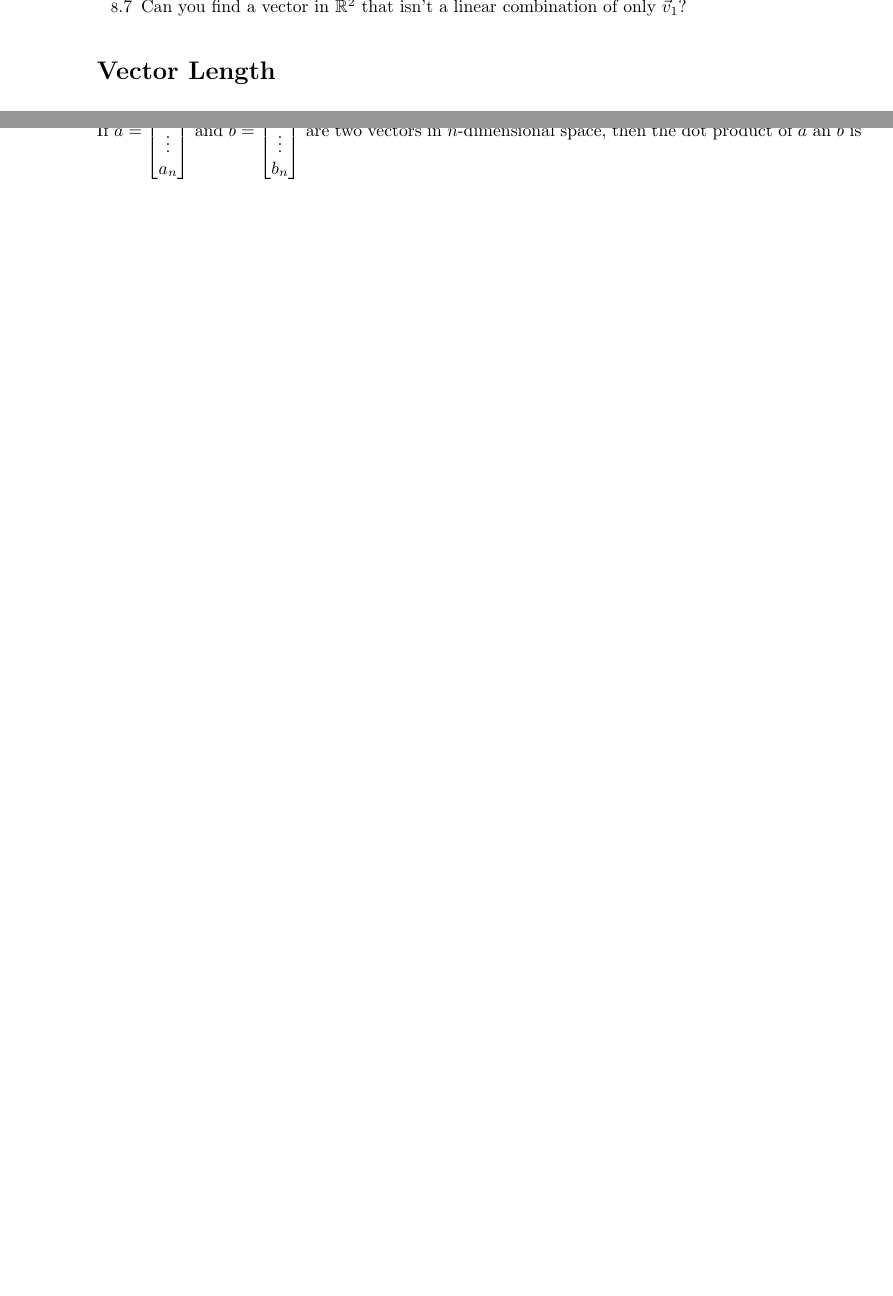
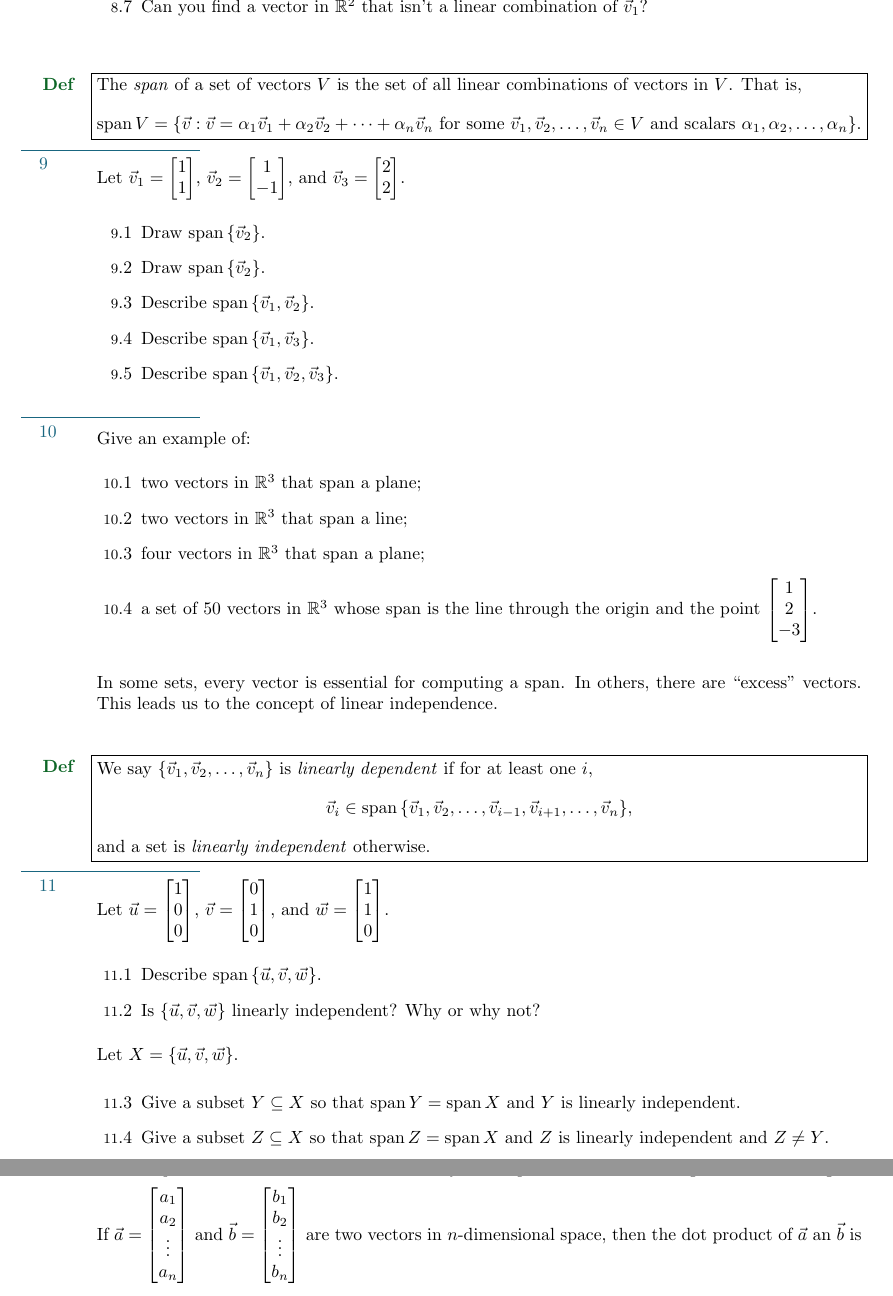
Before and after one commit to siefkenj/IBLLinearAlgebra, a LaTeX problem sheet (problemsets-Norman-Wolczuk/linearalgebra.tex): two parts of pages 5 and 6 of 30 before the commit and two parts of pages 5 and 6 of 31 after it, joined at a grey line, cut so that both start at the same text, the shorter picture padded with empty space. Compiled offline with pdfLaTeX.

Commit message:
Added Span

```diff
--- a/problemsets-Norman-Wolczuk/linearalgebra.tex
+++ b/problemsets-Norman-Wolczuk/linearalgebra.tex
@@ -14,7 +14,7 @@
 \usepackage{color}
 \usepackage{tikz}
 \usepackage{fancyhdr}
-\usepackage[hidelinks]{hyperref}
+%\usepackage[hidelinks]{hyperref}
 %\usepackage{wrapfig}
 
 
@@ -67,12 +67,13 @@
 \newcommand{\N}{\mathbb{N}}
 \newcommand{\proj}{\mathrm{proj}}
 \renewcommand{\span}{\mathrm{span}\,}
+\newcommand{\Span}{\mathrm{span}\,}
 \newcommand{\rref}{\mathrm{rref}}
 \newcommand{\rank}{\mathrm{rank}}
 \newcommand{\nnul}{\mathrm{nullity}}
 \newcommand{\mat}[1]{\begin{bmatrix}#1\end{bmatrix}}
 \newcommand{\chr}{\mathrm{char}}
-%\newcommand{\url}[1]{#1}
+\newcommand{\url}[1]{#1}
 
 %%%
 % Create a command that draws a horizontal line extending into the margin.
@@ -450,7 +451,67 @@ requestion, or opening an \emph{issue} at
 		\item Can you find a vector in $\R^2$ that isn't a linear combination of
 		$\vec v_1$ and $\vec v_2$?
 		\item Can you find a vector in $\R^2$ that isn't a linear combination of
-		only $\vec v_1$?
+		$\vec v_1$?
+	\end{Enum}
+
+	\begin{Def}
+		The \emph{span} of a set of vectors $V$ is the set of
+		all linear combinations of vectors in $V$.  That is,
+		\[
+			\Span V = \{\vec v:\vec v=\alpha_1\vec v_1+\alpha_2\vec v_2 + \cdots
+			+\alpha_n\vec v_n\text{ for some }\vec v_1,\vec v_2,\ldots,\vec v_n\in V
+			\text{ and scalars }\alpha_1,\alpha_2,\ldots,\alpha_n\}.
+		\]
+	\end{Def}
+
+	\sep
+	Let $\vec v_1=\mat{1\\1}$, $\vec v_2=\mat{1\\-1}$, and $\vec v_3=\mat{2\\2}$.
+	\begin{Enum}
+		\item Draw $\Span\{\vec v_2\}$.
+		\item Draw $\Span\{\vec v_2\}$.
+		\item Describe $\Span\{\vec v_1,\vec v_2\}$.
+		\item Describe $\Span\{\vec v_1,\vec v_3\}$.
+		\item Describe $\Span\{\vec v_1,\vec v_2,\vec v_3\}$.
+	\end{Enum}
+
+	\sep
+	Give an example of:
+	\begin{Enum}
+		\item two vectors in $\R^3$ that span a plane;
+		\item two vectors in $\R^3$ that span a line;
+		\item four vectors in $\R^3$ that span a plane;
+		\item a set of 50 vectors in $\R^3$ whose span is the line
+		through the origin and the point $\mat{1\\2\\-3}$. \\
+	\end{Enum}
+
+	In some sets, every vector is essential for computing a span.  In others,
+	there are ``excess'' vectors.  This leads us to the concept of
+	linear independence.
+
+	\begin{Def}
+		We say $\{\vec v_1,\vec v_2,\ldots,\vec v_n\}$ is
+		\emph{linearly dependent} if for at least one $i$,
+		\[
+			\vec v_i\in\span\{\vec v_1,\vec v_2,\ldots,\vec v_{i-1},
+			\vec v_{i+1},\ldots,\vec v_n\},
+		\]
+		and a set is \emph{linearly independent} otherwise.
+	\end{Def}
+
+	\sep
+		Let $\vec u=\mat{1\\0\\0}$, $\vec v=\mat{0\\1\\0}$, and $\vec w=\mat{1\\1\\0}$.
+	\begin{Enum}
+		\item Describe $\Span\{\vec u,\vec v,\vec w\}$.
+		\item Is $\{\vec u,\vec v,\vec w\}$ linearly independent?  Why or why not?
+	\end{Enum}
+
+	Let $X=\{\vec u,\vec v,\vec w\}$.
+
+	\begin{Enum}[resume]
+		\item Give a subset $Y\subseteq X$ so that $\Span Y=\Span X$ and $Y$ is
+		linearly independent.
+		\item Give a subset $Z\subseteq X$ so that $\Span Z=\Span X$ and $Z$ is
+		linearly independent and $Z\neq Y$.
 	\end{Enum}
 
 \section*{Vector Length}
```
Also changed, not shown: problemsets-Norman-Wolczuk/linearalgebra.pdf, problemsets-Norman-Wolczuk/linearalgebra.tex (2 more changed lines).
